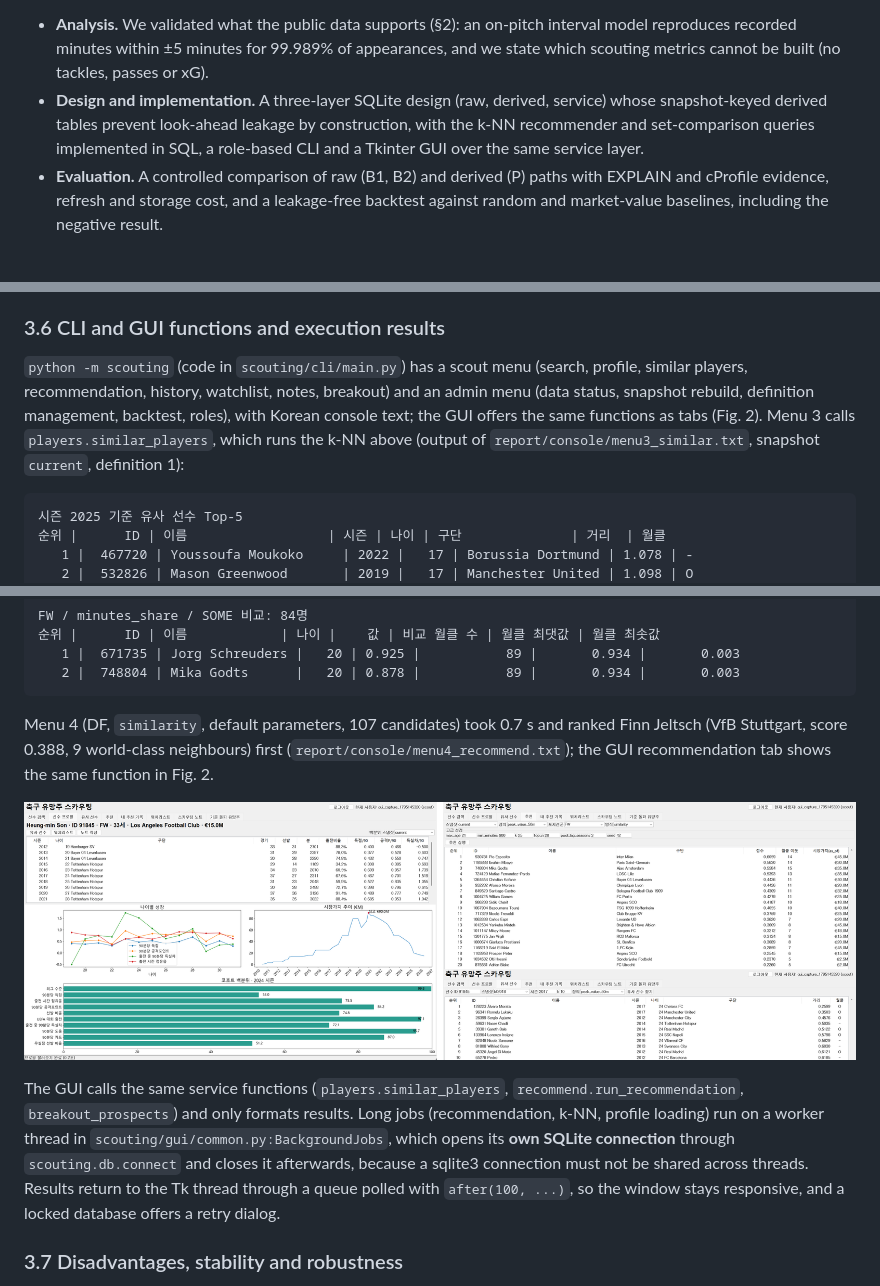
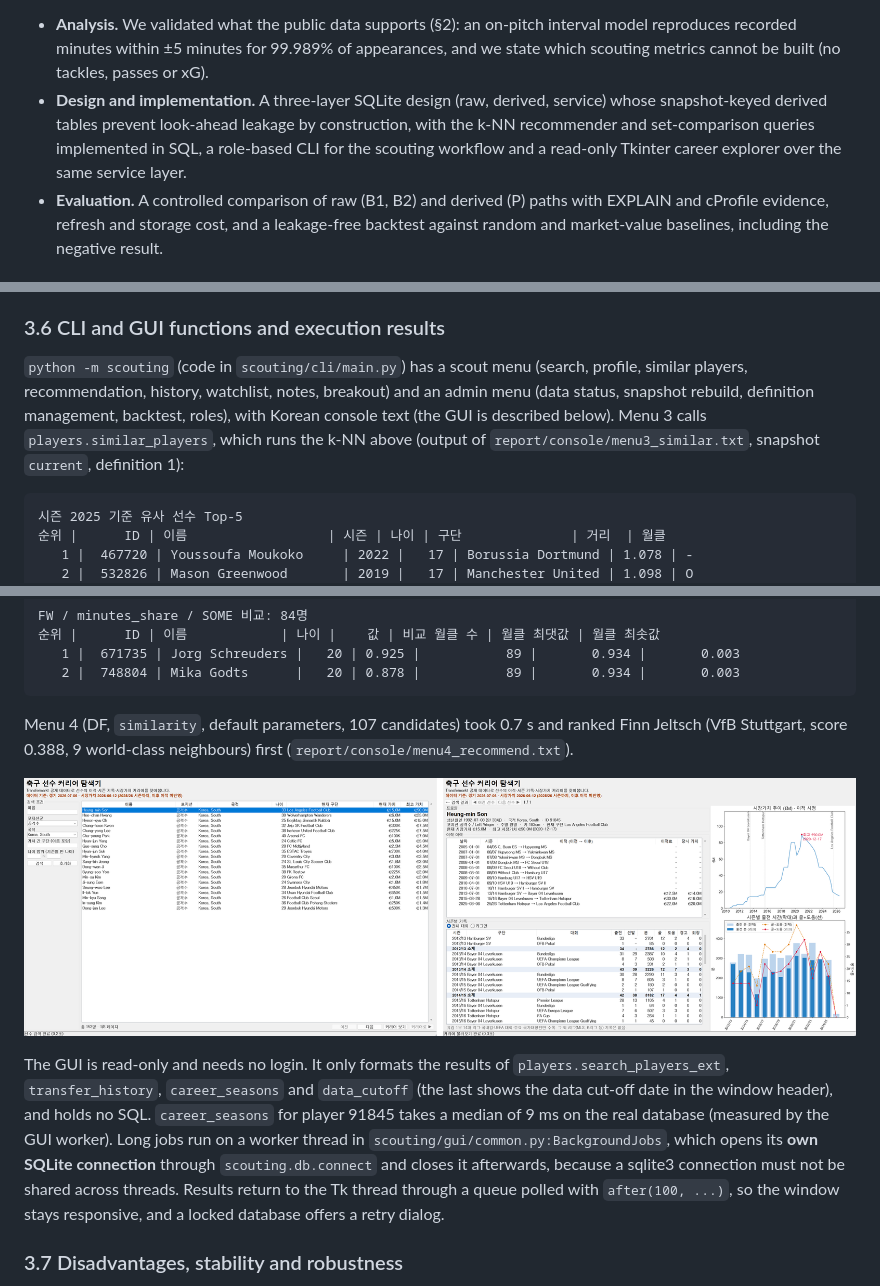
Before and after one commit to wobeen/DB_TermProject, a Markdown page: report/report.md, 3 parts joined by grey strips. Drawn GitHub-style; pictures changed too: report/figures/gui.png.

````diff
--- a/report/report.md
+++ b/report/report.md
@@ -21,7 +21,7 @@ Clubs spend large sums on youth prospects, yet prospect evaluation still rests h
 **Contributions.**
 
 - **Analysis.** We validated what the public data supports (§2): an on-pitch interval model reproduces recorded minutes within ±5 minutes for 99.989% of appearances, and we state which scouting metrics cannot be built (no tackles, passes or xG).
-- **Design and implementation.** A three-layer SQLite design (raw, derived, service) whose snapshot-keyed derived tables prevent look-ahead leakage by construction, with the k-NN recommender and set-comparison queries implemented in SQL, a role-based CLI and a Tkinter GUI over the same service layer.
+- **Design and implementation.** A three-layer SQLite design (raw, derived, service) whose snapshot-keyed derived tables prevent look-ahead leakage by construction, with the k-NN recommender and set-comparison queries implemented in SQL, a role-based CLI for the scouting workflow and a read-only Tkinter career explorer over the same service layer.
 - **Evaluation.** A controlled comparison of raw (B1, B2) and derived (P) paths with EXPLAIN and cProfile evidence, refresh and storage cost, and a leakage-free backtest against random and market-value baselines, including the negative result.
 
 ## 2. Background and Motivation
@@ -127,7 +127,7 @@ If `S` is empty, `x > ALL(S)` is vacuously true for every candidate, which would
 
 ### 3.6 CLI and GUI functions and execution results
 
-`python -m scouting` (code in `scouting/cli/main.py`) has a scout menu (search, profile, similar players, recommendation, history, watchlist, notes, breakout) and an admin menu (data status, snapshot rebuild, definition management, backtest, roles), with Korean console text; the GUI offers the same functions as tabs (Fig. 2). Menu 3 calls `players.similar_players`, which runs the k-NN above (output of `report/console/menu3_similar.txt`, snapshot `current`, definition 1):
+`python -m scouting` (code in `scouting/cli/main.py`) has a scout menu (search, profile, similar players, recommendation, history, watchlist, notes, breakout) and an admin menu (data status, snapshot rebuild, definition management, backtest, roles), with Korean console text (the GUI is described below). Menu 3 calls `players.similar_players`, which runs the k-NN above (output of `report/console/menu3_similar.txt`, snapshot `current`, definition 1):
 
 ```
 시즌 2025 기준 유사 선수 Top-5
@@ -145,11 +145,11 @@ FW / minutes_share / SOME 비교: 84명
    2 |  748804 | Mika Godts      |   20 | 0.878 |           89 |       0.934 |       0.003
 ```
 
-Menu 4 (DF, `similarity`, default parameters, 107 candidates) took 0.7 s and ranked Finn Jeltsch (VfB Stuttgart, score 0.388, 9 world-class neighbours) first (`report/console/menu4_recommend.txt`); the GUI recommendation tab shows the same function in Fig. 2.
+Menu 4 (DF, `similarity`, default parameters, 107 candidates) took 0.7 s and ranked Finn Jeltsch (VfB Stuttgart, score 0.388, 9 world-class neighbours) first (`report/console/menu4_recommend.txt`).
 
-![w=1.0 Figure 2. The Tkinter GUI (`python -m scouting.gui`) over the same service layer as the CLI. Left: player profile (season table, growth and market-value charts, cohort percentiles). Right: recommendation tab (FW, similarity, top 20) and, below it, the top of the similar-players tab. Screenshots from the real database.](figures/gui.png)
+![w=1.0 Figure 2. The Tkinter career explorer (`python -m scouting.gui`), a second front end over the same service layer as the CLI. Left: search by name, position, nationality and club played for. Right: career view of one player with transfer history, a per-season x club x competition table and charts (market value with transfer dates; minutes with goals + assists). Screenshots from the real database.](figures/gui.png)
 
-The GUI calls the same service functions (`players.similar_players`, `recommend.run_recommendation`, `breakout_prospects`) and only formats results. Long jobs (recommendation, k-NN, profile loading) run on a worker thread in `scouting/gui/common.py:BackgroundJobs`, which opens its **own SQLite connection** through `scouting.db.connect` and closes it afterwards, because a sqlite3 connection must not be shared across threads. Results return to the Tk thread through a queue polled with `after(100, ...)`, so the window stays responsive, and a locked database offers a retry dialog.
+The GUI is read-only and needs no login. It only formats the results of `players.search_players_ext`, `transfer_history`, `career_seasons` and `data_cutoff` (the last shows the data cut-off date in the window header), and holds no SQL. `career_seasons` for player 91845 takes a median of 9 ms on the real database (measured by the GUI worker). Long jobs run on a worker thread in `scouting/gui/common.py:BackgroundJobs`, which opens its **own SQLite connection** through `scouting.db.connect` and closes it afterwards, because a sqlite3 connection must not be shared across threads. Results return to the Tk thread through a queue polled with `after(100, ...)`, so the window stays responsive, and a locked database offers a retry dialog.
 
 ### 3.7 Disadvantages, stability and robustness
 
````
Also changed, not shown: other parts of report/report.md (+2 -2 lines), report/figures/gui_profile.png (deleted), 3 other files.
